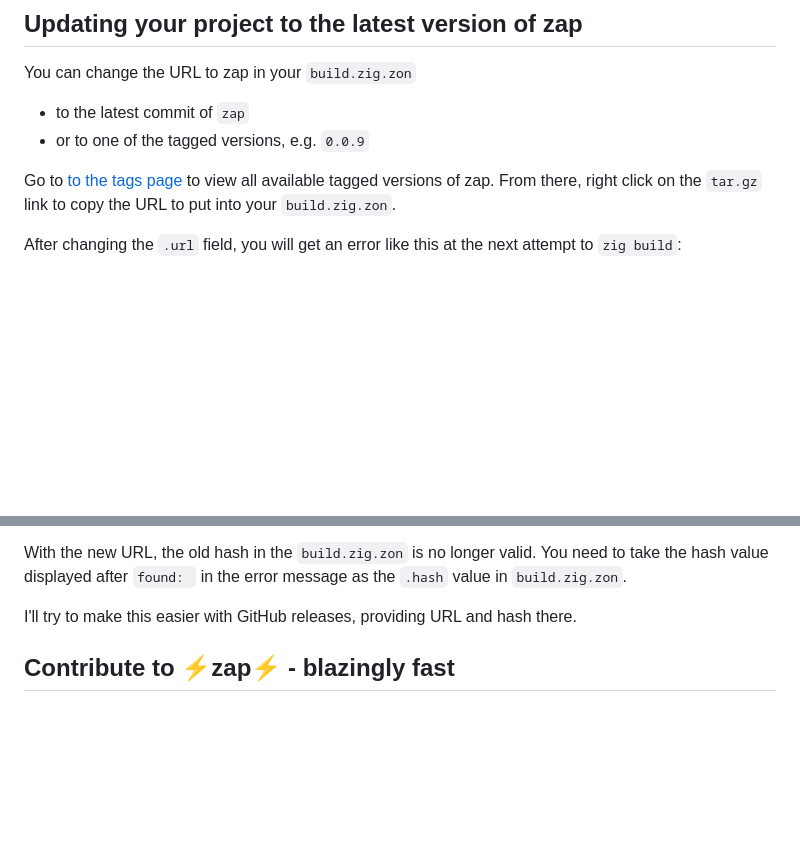
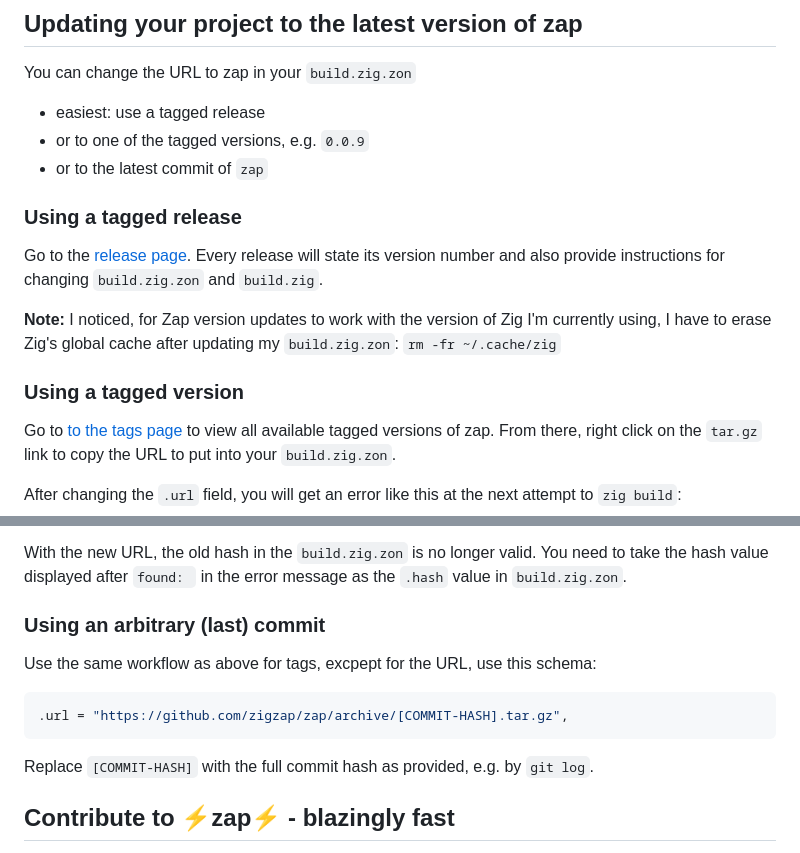
Before and after one commit to zigzap/zap, a Markdown page: README.md, 2 parts joined by grey strips. Drawn GitHub-style; blank space fills up the shorter version.

Commit message:
Update README with clearer updating instructions

````diff
--- a/README.md
+++ b/README.md
@@ -155,8 +154,21 @@ examples to see how to use zap.
 
 You can change the URL to zap in your `build.zig.zon`
 
-- to the latest commit of `zap`
+- easiest: use a tagged release
 - or to one of the tagged versions, e.g. `0.0.9`
+- or to the latest commit of `zap`
+
+### Using a tagged release
+
+Go to the [release page](https://github.com/zigzap/zap/releases). Every release
+will state its version number and also provide instructions for changing
+`build.zig.zon` and `build.zig`.
+
+**Note:** I noticed, for Zap version updates to work with the version of Zig I'm
+currently using, I have to erase Zig's global cache after updating my
+`build.zig.zon`: `rm -fr ~/.cache/zig`
+
+### Using a tagged version
 
 Go to [to the tags page](https://github.com/zigzap/zap/tags) to view all
 available tagged versions of zap. From there, right click on the `tar.gz` link
@@ -180,7 +192,17 @@ With the new URL, the old hash in the `build.zig.zon` is no longer valid. You
 need to take the hash value displayed after `found: ` in the error message as
 the `.hash` value in `build.zig.zon`.
 
-I'll try to make this easier with GitHub releases, providing URL and hash there.
+
+### Using an arbitrary (last) commit
+
+Use the same workflow as above for tags, excpept for the URL, use this schema:
+
+```zig
+.url = "https://github.com/zigzap/zap/archive/[COMMIT-HASH].tar.gz",
+```
+
+Replace `[COMMIT-HASH]` with the full commit hash as provided, e.g. by `git
+log`.
 
 ## Contribute to ⚡zap⚡ - blazingly fast
 
````
Also changed, not shown: other parts of README.md (+0 -1 lines).
